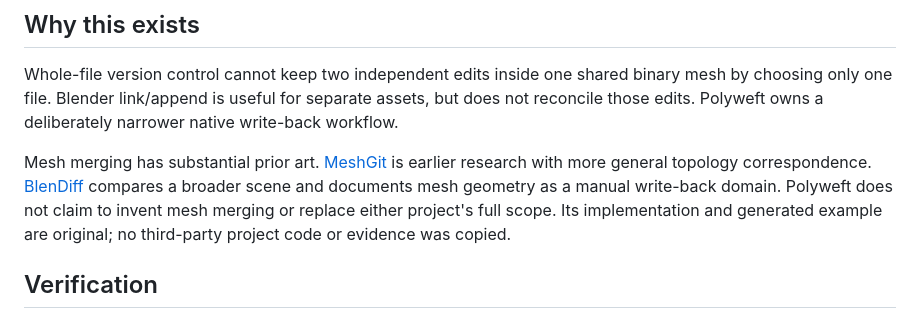
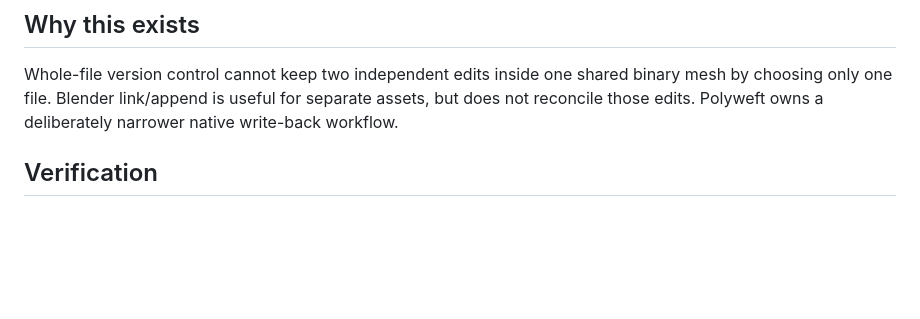
Before and after one commit to nazeeh111/Polyweft, a Markdown page: README.md, the part around the change. Drawn GitHub-style; blank space fills up the shorter version.

Commit message:
Remove optional comparisons to unrelated mesh tools

```diff
--- a/README.md
+++ b/README.md
@@ -112,8 +112,6 @@ Blender files are native binary projects. Auto-execution is disabled during load
 
 Whole-file version control cannot keep two independent edits inside one shared binary mesh by choosing only one file. Blender link/append is useful for separate assets, but does not reconcile those edits. Polyweft owns a deliberately narrower native write-back workflow.
 
-Mesh merging has substantial prior art. [MeshGit](https://gfx.cse.taylor.edu/projects/meshgit/meshgit-s13.pdf) is earlier research with more general topology correspondence. [BlenDiff](https://github.com/Vishrut2403/blendiff) compares a broader scene and documents mesh geometry as a manual write-back domain. Polyweft does not claim to invent mesh merging or replace either project's full scope. Its implementation and generated example are original; no third-party project code or evidence was copied.
-
 ## Verification
 
 The release workflow runs 32 Python checks, including real native Blender save/reopen, four-state surface capture and loopback HTTP boundaries, plus 13 Node preview/decision/inspection checks. Independent review compared 492 triangle pairs with a separate exact intersection test, checked native quad/ngon tessellation and repaired a display-coverage gap. Captured report bytes and complete/incomplete metadata are checked before browser display. The original merge review also checked published-file textures, shared mesh aliases, destination metadata and input bytes.
```
